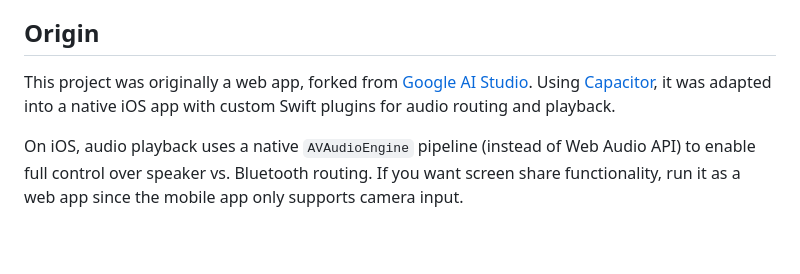
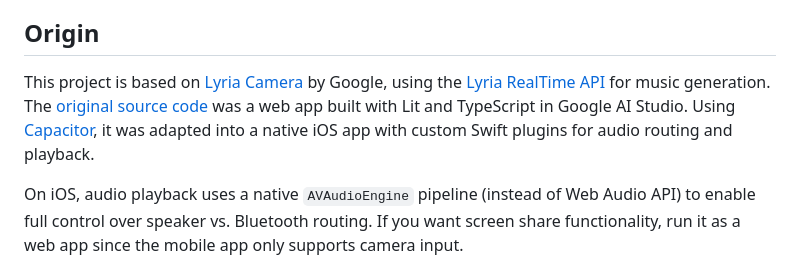
Before and after one commit to natea/lyriacamera, a Markdown page: README.md, the part around the change. GitHub-like rendering; blank space fills up the shorter version.

Commit message:
docs: Add Lyria Camera origin links and API references
Co-Authored-By: Claude Opus 4.6 <noreply@anthropic.com>

```diff
--- a/README.md
+++ b/README.md
@@ -19,7 +19,7 @@ Lyria Camera encourages you to slow down and truly observe your surroundings. By
 
 ## Origin
 
-This project was originally a web app, forked from [Google AI Studio](https://ai.studio/apps/drive/1SaMlyfaZjOOClbftnaru4uCrT-6quww0). Using [Capacitor](https://capacitorjs.com/), it was adapted into a native iOS app with custom Swift plugins for audio routing and playback.
+This project is based on [Lyria Camera](https://magenta.withgoogle.com/lyria-camera-announce) by Google, using the [Lyria RealTime API](https://ai.google.dev/gemini-api/docs/music-generation) for music generation. The [original source code](https://aistudio.google.com/apps/bundled/lyria_camera?showPreview=true&showAssistant=true) was a web app built with Lit and TypeScript in Google AI Studio. Using [Capacitor](https://capacitorjs.com/), it was adapted into a native iOS app with custom Swift plugins for audio routing and playback.
 
 On iOS, audio playback uses a native `AVAudioEngine` pipeline (instead of Web Audio API) to enable full control over speaker vs. Bluetooth routing. If you want screen share functionality, run it as a web app since the mobile app only supports camera input.
 
```
